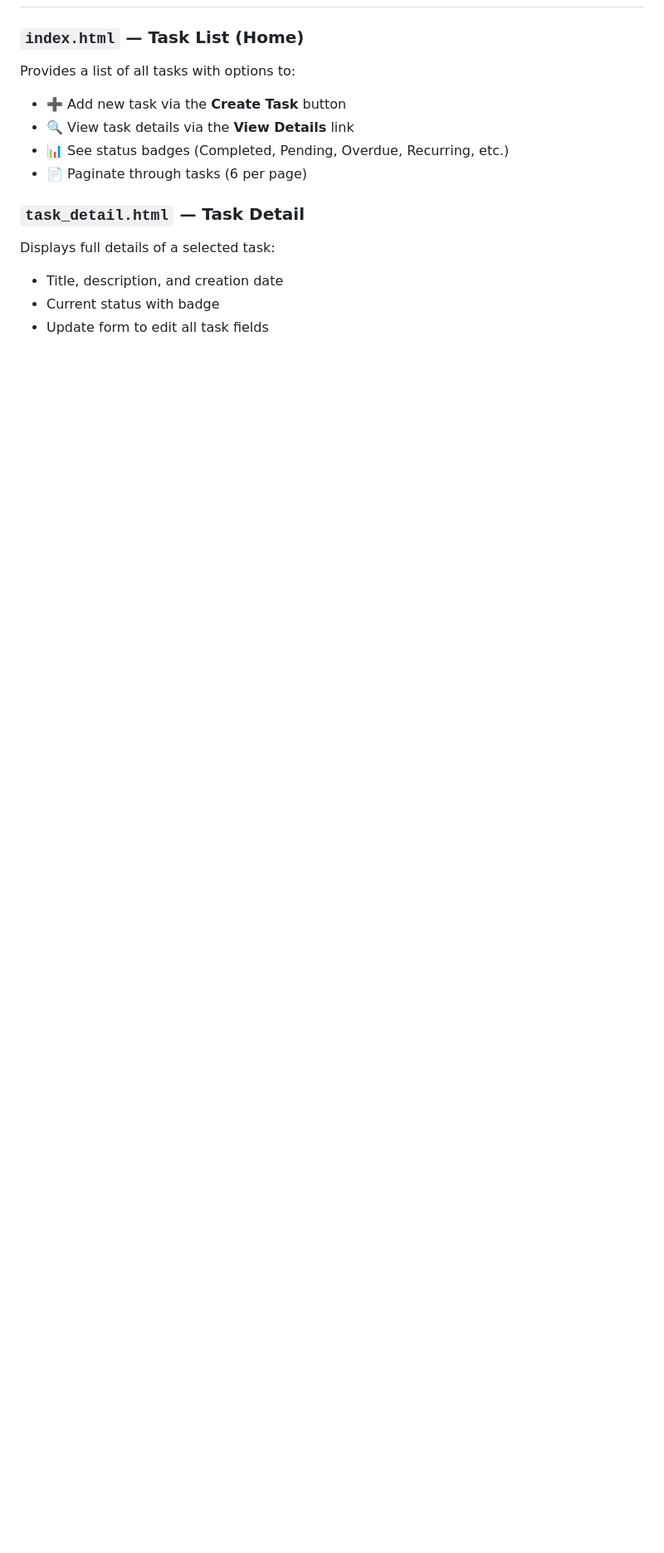
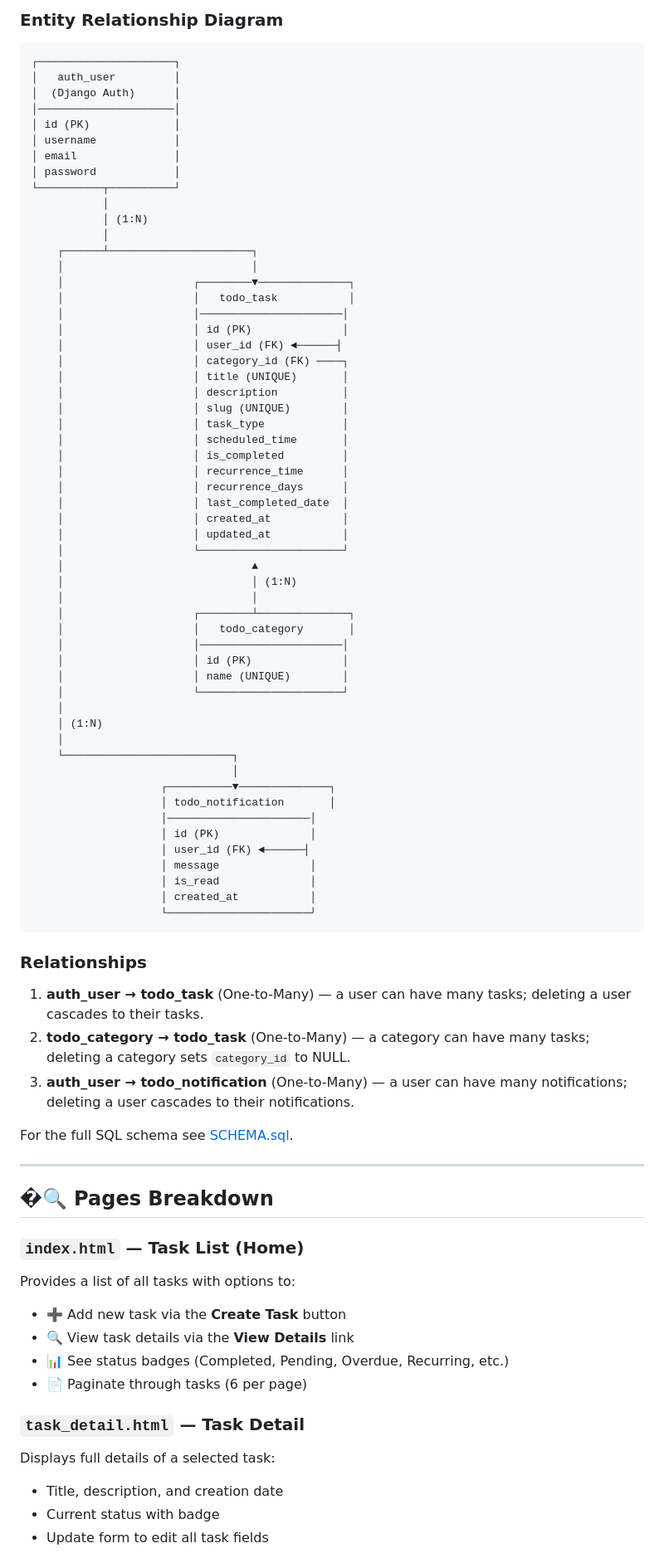
Before and after one commit to ChrisQ557/ToDoBot, a Markdown page: README.md, the part around one of its changes. Shown at 83% size. GitHub-like rendering; blank space fills up the shorter version.

Commit message:
Add database schema section and diagram to README

````diff
--- a/README.md
+++ b/README.md
@@ -129,3 +173,74 @@ All interactions happen seamlessly via Django templates ensuring a responsive an
+### Entity Relationship Diagram
+
+```
+┌─────────────────────┐
+│   auth_user         │
+│  (Django Auth)      │
+│─────────────────────│
+│ id (PK)             │
+│ username            │
+│ email               │
+│ password            │
+└──────────┬──────────┘
+           │
+           │ (1:N)
+           │
+    ┌──────┴──────────────────────┐
+    │                             │
+    │                    ┌────────▼──────────────┐
+    │                    │   todo_task           │
+    │                    │──────────────────────│
+    │                    │ id (PK)              │
+    │                    │ user_id (FK) ◄──────┤
+    │                    │ category_id (FK) ────┐
+    │                    │ title (UNIQUE)       │
+    │                    │ description          │
+    │                    │ slug (UNIQUE)        │
+    │                    │ task_type            │
+    │                    │ scheduled_time       │
+    │                    │ is_completed         │
+    │                    │ recurrence_time      │
+    │                    │ recurrence_days      │
+    │                    │ last_completed_date  │
+    │                    │ created_at           │
+    │                    │ updated_at           │
+    │                    └──────────────────────┘
+    │                             ▲
+    │                             │ (1:N)
+    │                             │
+    │                    ┌────────┴──────────────┐
+    │                    │   todo_category       │
+    │                    │──────────────────────│
+    │                    │ id (PK)              │
+    │                    │ name (UNIQUE)        │
+    │                    └──────────────────────┘
+    │
+    │ (1:N)
+    │
+    └──────────────────────────┐
+                               │
+                    ┌──────────▼──────────────┐
+                    │ todo_notification       │
+                    │──────────────────────│
+                    │ id (PK)              │
+                    │ user_id (FK) ◄──────┤
+                    │ message              │
+                    │ is_read              │
+                    │ created_at           │
+                    └──────────────────────┘
+```
+
+### Relationships
+
+1. **auth_user → todo_task** (One-to-Many) — a user can have many tasks; deleting a user cascades to their tasks.
+2. **todo_category → todo_task** (One-to-Many) — a category can have many tasks; deleting a category sets `category_id` to NULL.
+3. **auth_user → todo_notification** (One-to-Many) — a user can have many notifications; deleting a user cascades to their notifications.
+
+For the full SQL schema see [SCHEMA.sql](SCHEMA.sql).
+
+* * *
+
+**�🔍 Pages Breakdown**
 ----------------------
 
 ### `index.html` — Task List (Home)
````
Also changed, not shown: other parts of README.md (+54 -10 lines).
